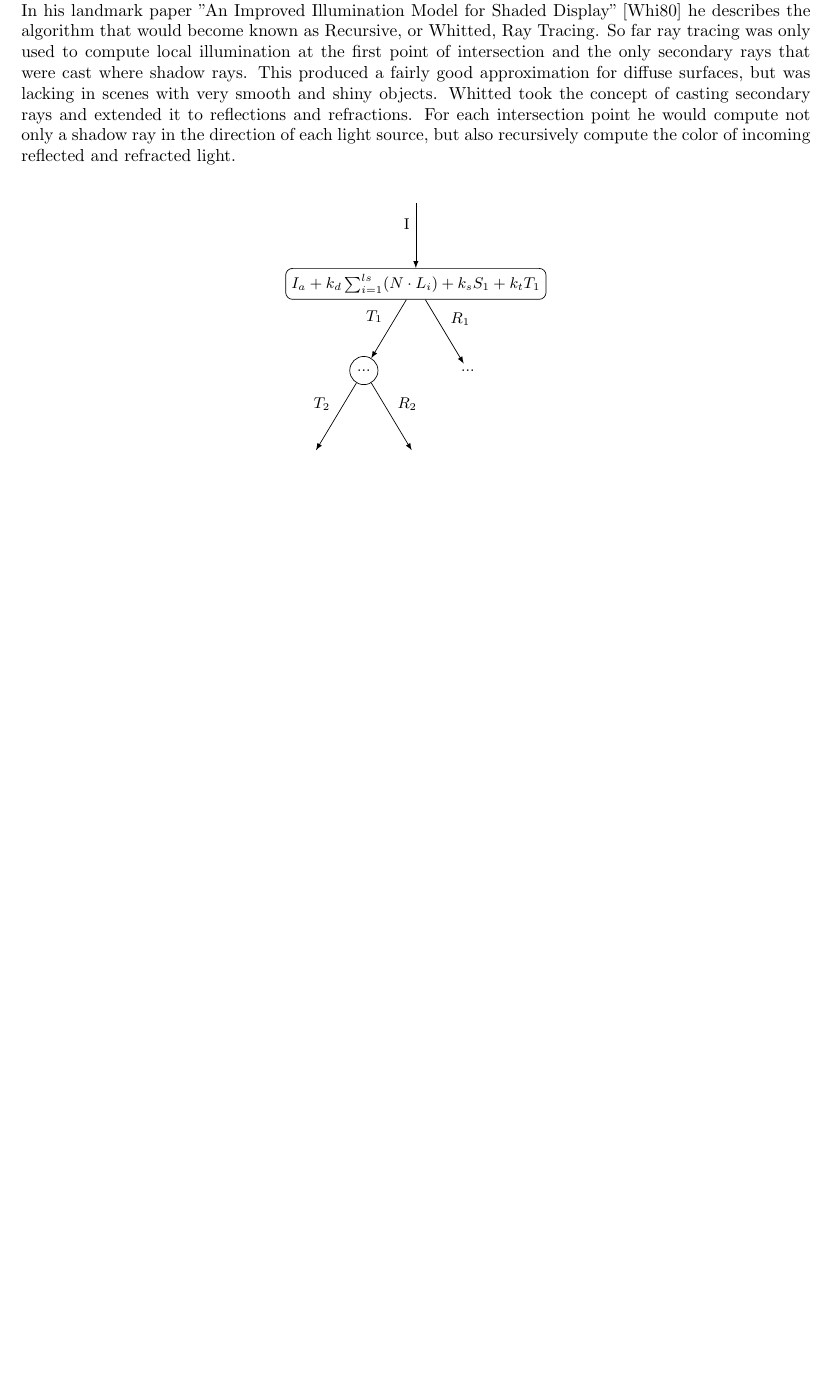
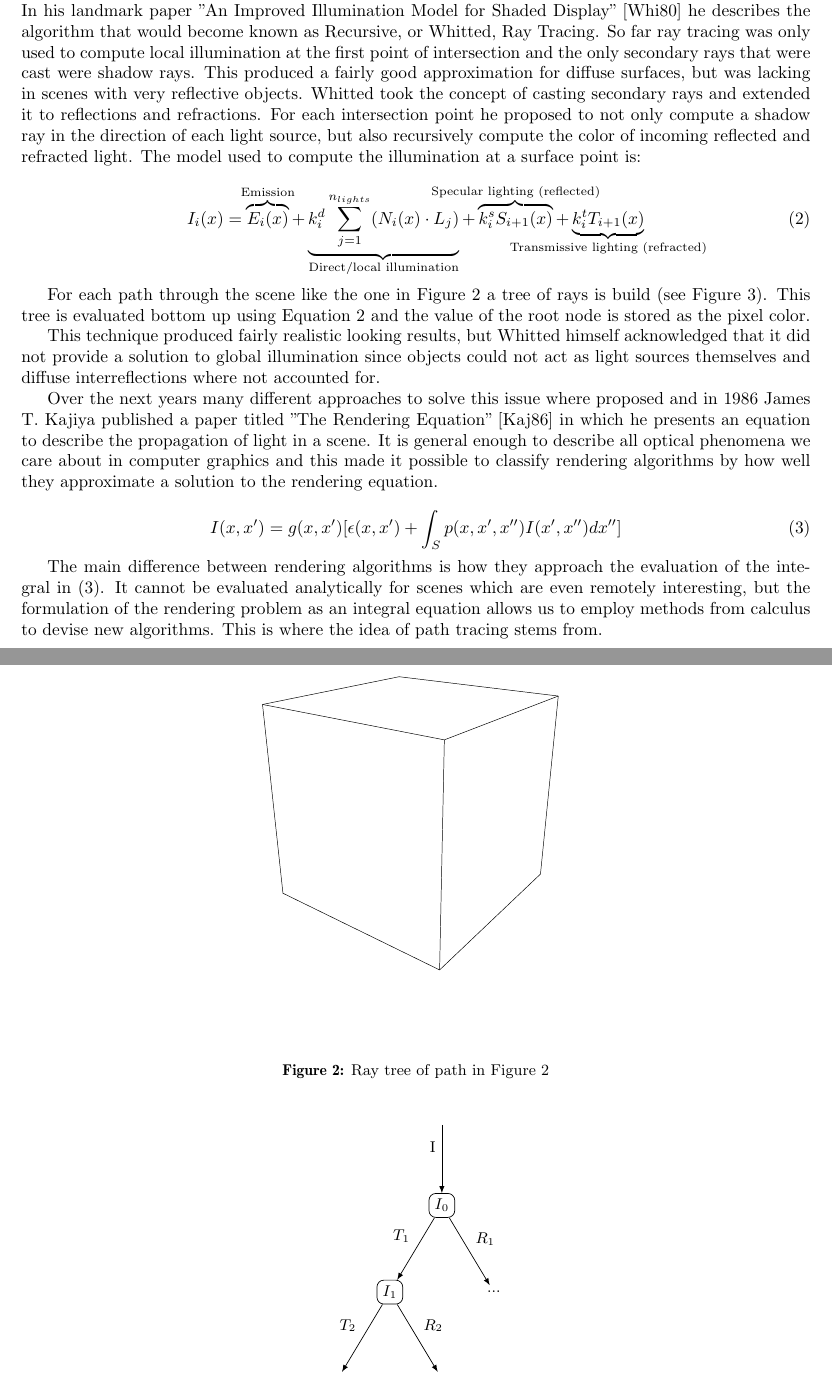
Before and after one commit to daseyb/pro-se-cg, a LaTeX document (report/report.tex): part of page 2 of 6 before the commit and two parts of pages 2 and 3 of 6 after it, the two joined at a grey line, cut so that both start at the same text, the shorter picture padded with empty space. Compiled offline with pdfLaTeX.

Commit message:
updated report

```diff
--- a/report/report.tex
+++ b/report/report.tex
@@ -3,6 +3,7 @@
 \documentclass{ACGSeminar}
 \usepackage{tikz}
 \usepackage{svg}
+\usepackage{mathtools}
 
 \tikzset{
   root/.style     = {draw=none},
@@ -60,10 +61,29 @@ Appel's technique was very compute intensive for its time, but already illustrat
   \label{fig:appel_tracing}
 \end{figure}
 
-The next major contribution to ray tracing came from Turner Whitted of Bell Laboratories in 1980. In his landmark paper "An Improved Illumination Model for Shaded Display" \cite{Whitted:1980} he describes the algorithm that would become known as Recursive, or Whitted, Ray Tracing. So far ray tracing was only used to compute local illumination at the first point of intersection and the only secondary rays that were cast where shadow rays. This produced a fairly good approximation for diffuse surfaces, but was lacking in scenes with very smooth and shiny objects. Whitted took the concept of casting secondary rays and extended it to reflections and refractions. For each intersection point he would compute not only a shadow ray in the direction of each light source, but also recursively compute the color of incoming reflected and refracted light.
+The next major contribution to ray tracing came from Turner Whitted of Bell Laboratories in 1980. In his landmark paper "An Improved Illumination Model for Shaded Display" \cite{Whitted:1980} he describes the algorithm that would become known as Recursive, or Whitted, Ray Tracing. So far ray tracing was only used to compute local illumination at the first point of intersection and the only secondary rays that were cast were shadow rays. This produced a fairly good approximation for diffuse surfaces, but was lacking in scenes with very reflective objects. Whitted took the concept of casting secondary rays and extended it to reflections and refractions. For each intersection point he proposed to not only compute a shadow ray in the direction of each light source, but also recursively compute the color of incoming reflected and refracted light.
+The model used to compute the illumination at a surface point is:
 
-\begin{center}
-\begin{tikzpicture}
+\begin{equation} \label{eq:illum-model}
+I_{i}(x) = \overbrace{E_{i}(x)}^{\mathclap{\text{Emission}}}
+           + \underbrace{ k_{i}^{d} \sum_{j=1}^{n_{lights}} (N_{i}(x) \cdot L_{j})}_{\mathclap{\text{Direct/local illumination}}}
+           + \overbrace{k_{i}^{s}S_{i+1}(x)}^{\mathclap{\text{Specular lighting (reflected)}}}
+           + \underbrace{k_{i}^{t}T_{i+1}(x)}_{\mathclap{\text{Transmissive lighting (refracted)}}}
+\end{equation}
+
+For each path through the scene like the one in Figure \ref{fig:ray-path} a tree of rays is build (see Figure \ref{fig:illum-tree}). This tree is evaluated bottom up using Equation \ref{eq:illum-model} and the value of the root node is stored as the pixel color.
+
+\begin{figure}[htb!]
+  \begin{centering}
+    \includesvg[width=10cm]{out}\par
+  \end{centering}
+  \caption{Ray tree of path in Figure \ref{fig:ray-path}}
+  \label{fig:ray-path}
+\end{figure}
+
+\begin{figure}[htb!]
+  \begin{center}
+  \begin{tikzpicture}
   [
     grow                    = down,
     sibling distance        = 6em,
@@ -72,8 +92,8 @@ The next major contribution to ray tracing came from Turner Whitted of Bell Labo
     every node/.style       = {font=\footnotesize}
   ]
   \node [root] {}
-    child { node [text-node] {$I_{a} + k_{d} \sum_{i=1}^{ls} (N \cdot L_{i}) + k_{s}S_{1} +k_{t}T_{1}$}
-     child { node [dummy] {...}
+    child { node [text-node] {$I_{0}$}
+     child { node [text-node] {$I_{1}$}
         child { node [leaf] {...}
                 edge from parent node [above left] {$T_{2}$} }
         child { node [leaf] {...}
@@ -83,7 +103,17 @@ The next major contribution to ray tracing came from Turner Whitted of Bell Labo
         edge from parent node [above right]{$R_{1}$} }
      edge from parent node [above left] {I}
    };
-\end{tikzpicture}
-\end{center}
+  \end{tikzpicture}
+  \end{center}
+  \caption{Ray tree of path in Figure \ref{fig:ray-path}}
+  \label{fig:illum-tree}
+\end{figure}
+This technique produced fairly realistic looking results, but Whitted himself acknowledged that it did not provide a solution to global illumination since objects could not act as light sources themselves and diffuse interreflections where not accounted for.
 
+Over the next years many different approaches to solve this issue where proposed and in 1986 James T. Kajiya published a paper titled "The Rendering Equation"  \cite{Kajiya:1986} in which he presents an equation to describe the propagation of light in a scene. It is general enough to describe all optical phenomena we care about in computer graphics and this made it possible to classify rendering algorithms by how well they approximate a solution to the rendering equation.
 
+\begin{equation} \label{eq:rendering-equation}
+I(x,x')=g(x,x') [\epsilon(x,x') + \int_{S}{p(x,x',x'')I(x',x'')dx''}]
+\end{equation}
+
+The main difference between rendering algorithms is how they approach the evaluation of the integral in \eqref{eq:rendering-equation}. It cannot be evaluated analytically for scenes which are even remotely interesting, but the formulation of the rendering problem as an integral equation allows us to employ methods from calculus to devise new algorithms. This is where the idea of path tracing stems from.
```
Also changed, not shown: report/references.bib (+1 -1 lines), report/report.tex (8 more changed lines).
